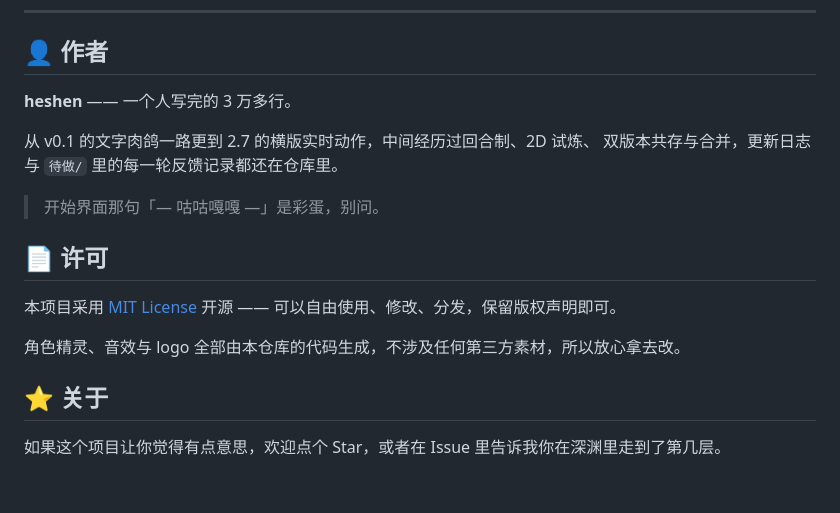
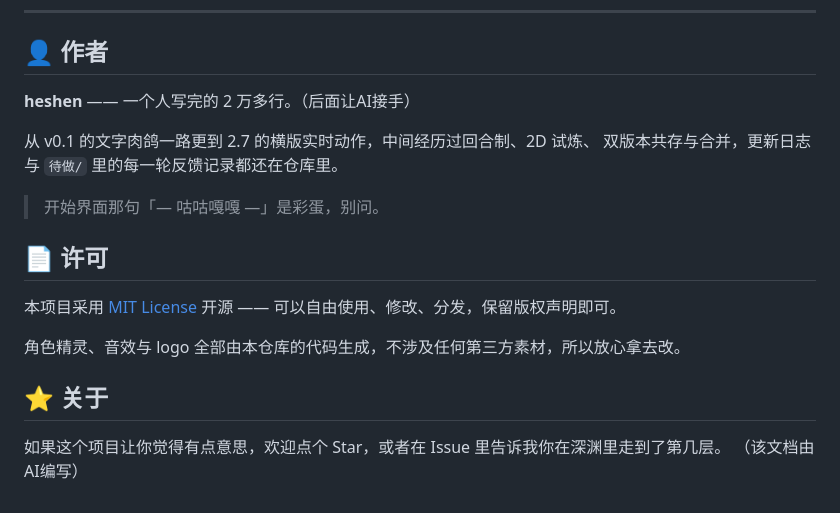
Before and after one commit to sjgfusv/----, a Markdown page: README.md, the part around the change. Drawn GitHub-style.

Commit message:
Revise author info and mention AI contribution
Updated author line and added note about AI involvement in documentation.

```diff
--- a/README.md
+++ b/README.md
@@ -372,7 +372,7 @@ iOS Safari 不提供元素全屏 API，而 `screen.orientation.lock()` 要求先
 
 ## 👤 作者
 
-**heshen** —— 一个人写完的 3 万多行。
+**heshen** —— 一个人写完的 2 万多行。（后面让AI接手）
 
 从 v0.1 的文字肉鸽一路更到 2.7 的横版实时动作，中间经历过回合制、2D 试炼、
 双版本共存与合并，更新日志与 `待做/` 里的每一轮反馈记录都还在仓库里。
@@ -388,3 +388,4 @@ iOS Safari 不提供元素全屏 API，而 `screen.orientation.lock()` 要求先
 ## ⭐ 关于
 
 如果这个项目让你觉得有点意思，欢迎点个 Star，或者在 Issue 里告诉我你在深渊里走到了第几层。
+（该文档由AI编写）
```
